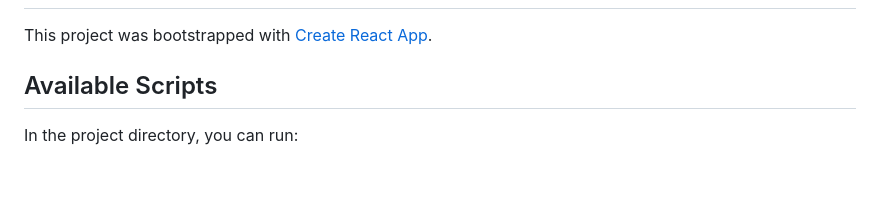
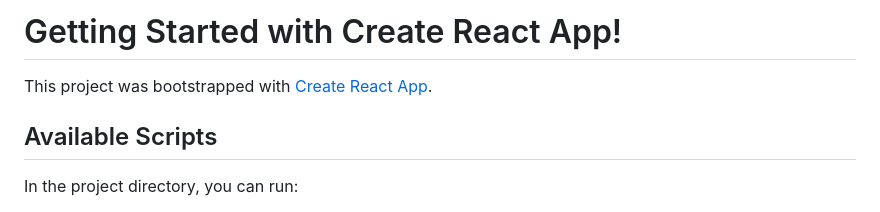
Before and after one commit to amu0701/FOODIE, a Markdown page: README.md, the part around one of its changes. Rendered like a GitHub page; blank space fills up the shorter version.

```diff
--- a/README.md
+++ b/README.md
@@ -3,3 +181,4 @@
+# Getting Started with Create React App!
 This project was bootstrapped with [Create React App](https://github.com/facebook/create-react-app).
 
 ## Available Scripts
```
Also changed, not shown: other parts of README.md (+179 -1 lines).
